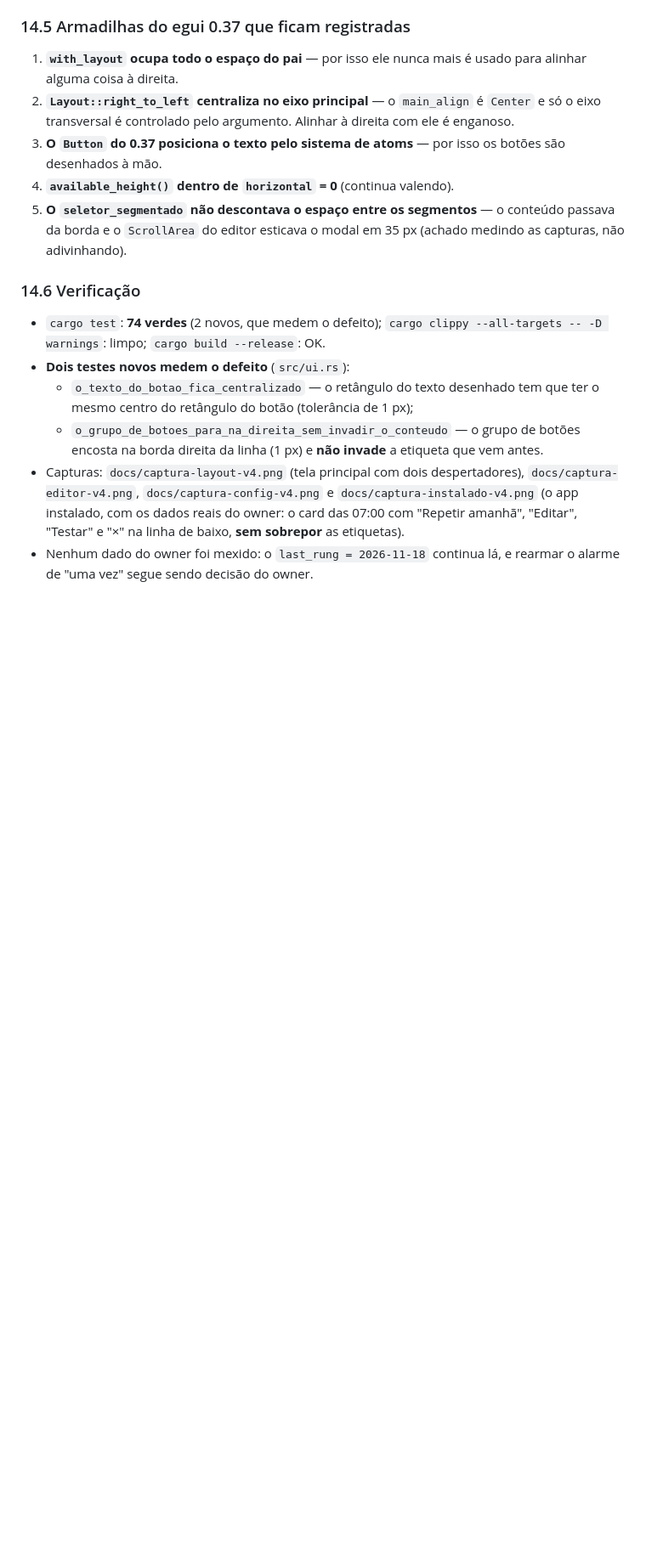
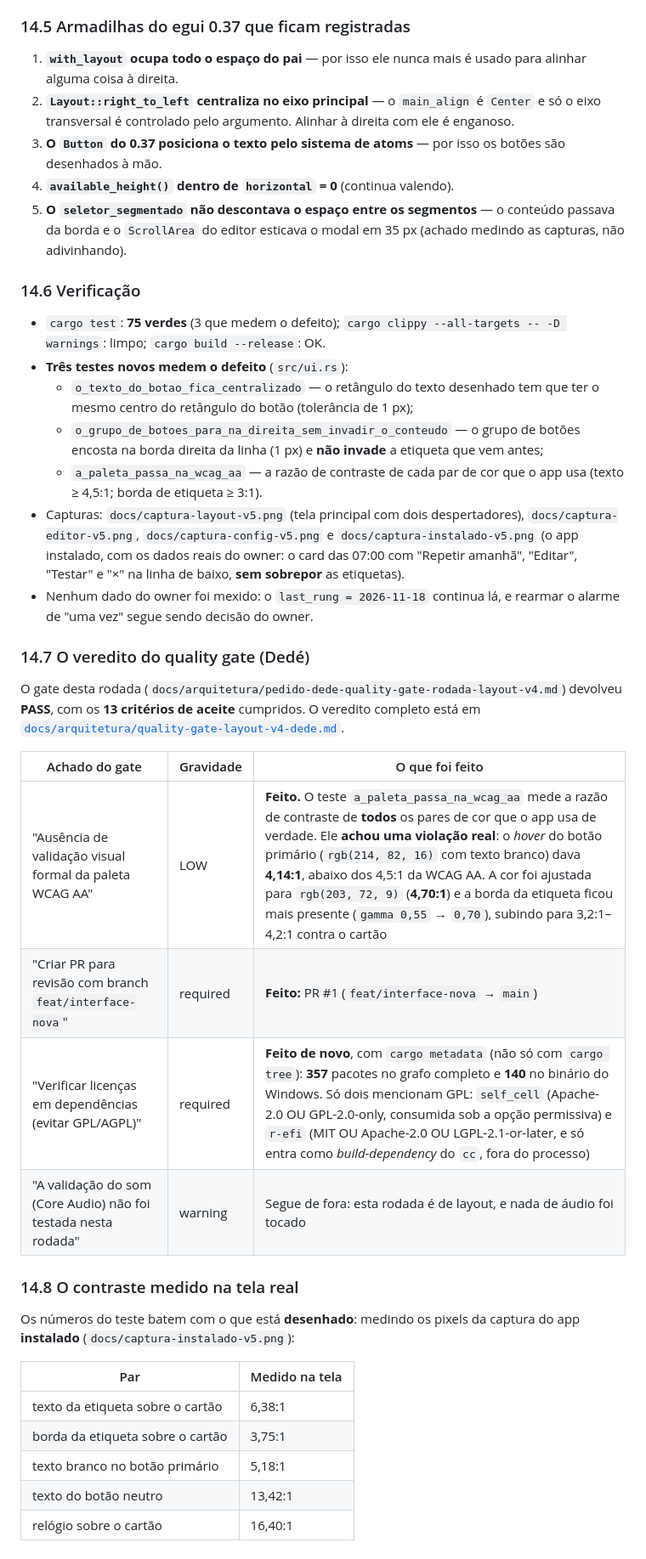
Before and after one commit to Matheus-araujo-dev/tranal-despertador, a Markdown page: docs/SPEC.md, the part around the change. Shown at 85% size. Drawn GitHub-style; blank space fills up the shorter version.

```diff
--- a/docs/SPEC.md
+++ b/docs/SPEC.md
@@ -899,19 +899,48 @@ fraco + o nome da página, e a ação à direita.
 
 ### 14.6 Verificação
 
-- `cargo test`: **74 verdes** (2 novos, que medem o defeito);
+- `cargo test`: **75 verdes** (3 que medem o defeito);
   `cargo clippy --all-targets -- -D warnings`: limpo;
   `cargo build --release`: OK.
-- **Dois testes novos medem o defeito** (`src/ui.rs`):
+- **Três testes novos medem o defeito** (`src/ui.rs`):
   - `o_texto_do_botao_fica_centralizado` — o retângulo do texto desenhado
     tem que ter o mesmo centro do retângulo do botão (tolerância de 1 px);
   - `o_grupo_de_botoes_para_na_direita_sem_invadir_o_conteudo` — o grupo de
     botões encosta na borda direita da linha (1 px) e **não invade** a
-    etiqueta que vem antes.
-- Capturas: `docs/captura-layout-v4.png` (tela principal com dois
-  despertadores), `docs/captura-editor-v4.png`, `docs/captura-config-v4.png`
-  e `docs/captura-instalado-v4.png` (o app instalado, com os dados reais do
+    etiqueta que vem antes;
+  - `a_paleta_passa_na_wcag_aa` — a razão de contraste de cada par de cor
+    que o app usa (texto ≥ 4,5:1; borda de etiqueta ≥ 3:1).
+- Capturas: `docs/captura-layout-v5.png` (tela principal com dois
+  despertadores), `docs/captura-editor-v5.png`, `docs/captura-config-v5.png`
+  e `docs/captura-instalado-v5.png` (o app instalado, com os dados reais do
   owner: o card das 07:00 com "Repetir amanhã", "Editar", "Testar" e "×" na
   linha de baixo, **sem sobrepor** as etiquetas).
 - Nenhum dado do owner foi mexido: o `last_rung = 2026-11-18` continua lá, e
   rearmar o alarme de "uma vez" segue sendo decisão do owner.
+
+### 14.7 O veredito do quality gate (Dedé)
+
+O gate desta rodada (`docs/arquitetura/pedido-dede-quality-gate-rodada-layout-v4.md`)
+devolveu **PASS**, com os **13 critérios de aceite** cumpridos. O veredito
+completo está em
+[`docs/arquitetura/quality-gate-layout-v4-dede.md`](arquitetura/quality-gate-layout-v4-dede.md).
+
+| Achado do gate | Gravidade | O que foi feito |
+|---|---|---|
+| "Ausência de validação visual formal da paleta WCAG AA" | LOW | **Feito.** O teste `a_paleta_passa_na_wcag_aa` mede a razão de contraste de **todos** os pares de cor que o app usa de verdade. Ele **achou uma violação real**: o *hover* do botão primário (`rgb(214, 82, 16)` com texto branco) dava **4,14:1**, abaixo dos 4,5:1 da WCAG AA. A cor foi ajustada para `rgb(203, 72, 9)` (**4,70:1**) e a borda da etiqueta ficou mais presente (`gamma 0,55` → `0,70`), subindo para 3,2:1–4,2:1 contra o cartão |
+| "Criar PR para revisão com branch `feat/interface-nova`" | required | **Feito:** PR #1 (`feat/interface-nova` → `main`) |
+| "Verificar licenças em dependências (evitar GPL/AGPL)" | required | **Feito de novo**, com `cargo metadata` (não só com `cargo tree`): **357** pacotes no grafo completo e **140** no binário do Windows. Só dois mencionam GPL: `self_cell` (Apache-2.0 OU GPL-2.0-only, consumida sob a opção permissiva) e `r-efi` (MIT OU Apache-2.0 OU LGPL-2.1-or-later, e só entra como *build-dependency* do `cc`, fora do processo) |
+| "A validação do som (Core Audio) não foi testada nesta rodada" | warning | Segue de fora: esta rodada é de layout, e nada de áudio foi tocado |
+
+### 14.8 O contraste medido na tela real
+
+Os números do teste batem com o que está **desenhado**: medindo os pixels da
+captura do app **instalado** (`docs/captura-instalado-v5.png`):
+
+| Par | Medido na tela |
+|---|---|
+| texto da etiqueta sobre o cartão | 6,38:1 |
+| borda da etiqueta sobre o cartão | 3,75:1 |
+| texto branco no botão primário | 5,18:1 |
+| texto do botão neutro | 13,42:1 |
+| relógio sobre o cartão | 16,40:1 |
```
Also changed, not shown: README.md (+11 -4 lines), docs/arquitetura/quality-gate-layout-v4-dede.md (added, +62 -0 lines), docs/decisoes/README.md (+18 -1 lines), docs/captura-config-v5.png (added), docs/captura-editor-v5.png (added), docs/captura-instalado-v5.png (added), docs/captura-layout-v5.png (added), 1 other file.
